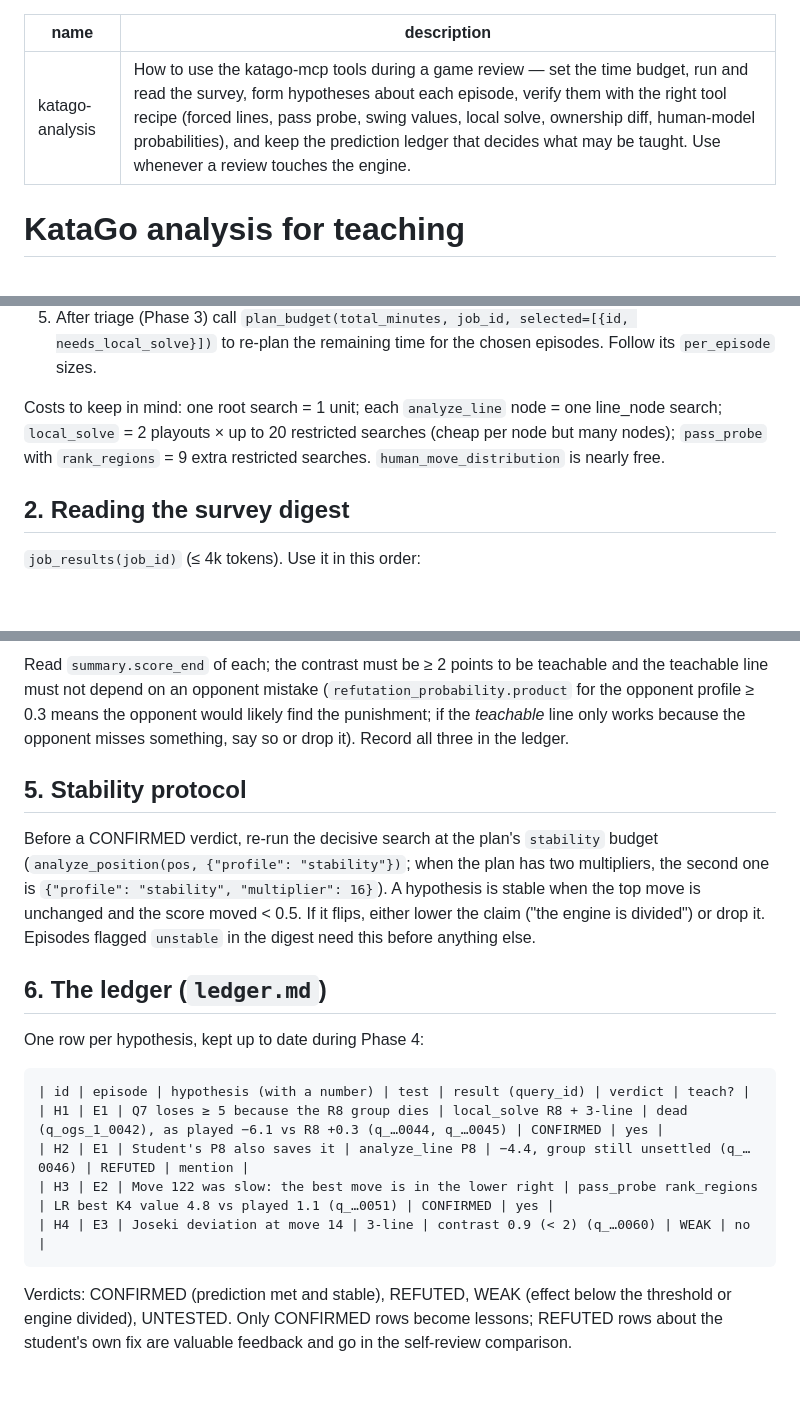
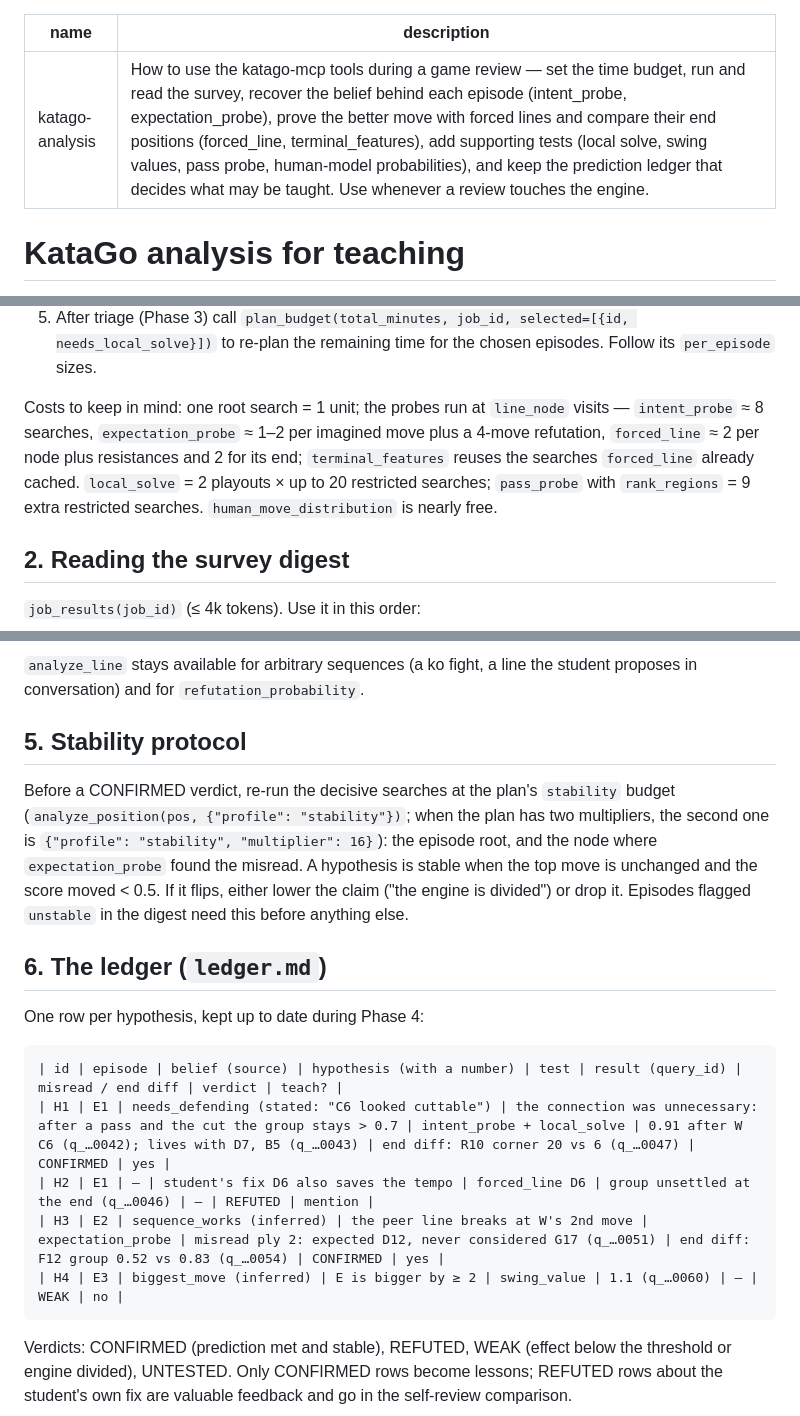
Before and after one commit to VexedPanda888/Go-Teacher, a Markdown page: skills/katago-analysis/SKILL.md, 3 parts joined by grey strips. Rendered like a GitHub page; blank space fills up the shorter version.

````diff
--- a/skills/katago-analysis/SKILL.md
+++ b/skills/katago-analysis/SKILL.md
@@ -1,6 +1,6 @@
 ---
 name: katago-analysis
-description: How to use the katago-mcp tools during a game review — set the time budget, run and read the survey, form hypotheses about each episode, verify them with the right tool recipe (forced lines, pass probe, swing values, local solve, ownership diff, human-model probabilities), and keep the prediction ledger that decides what may be taught. Use whenever a review touches the engine.
+description: How to use the katago-mcp tools during a game review — set the time budget, run and read the survey, recover the belief behind each episode (intent_probe, expectation_probe), prove the better move with forced lines and compare their end positions (forced_line, terminal_features), add supporting tests (local solve, swing values, pass probe, human-model probabilities), and keep the prediction ledger that decides what may be taught. Use whenever a review touches the engine.
 ---
 
 # KataGo analysis for teaching
@@ -41,9 +41,11 @@ Then:
 5. After triage (Phase 3) call `plan_budget(total_minutes, job_id, selected=[{id, needs_local_solve}])`
    to re-plan the remaining time for the chosen episodes. Follow its `per_episode` sizes.
 
-Costs to keep in mind: one root search = 1 unit; each `analyze_line` node = one line_node search;
-`local_solve` = 2 playouts × up to 20 restricted searches (cheap per node but many nodes);
-`pass_probe` with `rank_regions` = 9 extra restricted searches. `human_move_distribution` is nearly free.
+Costs to keep in mind: one root search = 1 unit; the probes run at `line_node` visits — `intent_probe`
+≈ 8 searches, `expectation_probe` ≈ 1–2 per imagined move plus a 4-move refutation, `forced_line` ≈ 2 per
+node plus resistances and 2 for its end; `terminal_features` reuses the searches `forced_line` already
+cached. `local_solve` = 2 playouts × up to 20 restricted searches; `pass_probe` with `rank_regions` = 9
+extra restricted searches. `human_move_distribution` is nearly free.
 
 ## 2. Reading the survey digest
 
@@ -114,27 +136,26 @@ For any episode you intend to teach, run from `position_ref_before` at the plan'
 
-Read `summary.score_end` of each; the contrast must be ≥ 2 points to be teachable and the teachable line
-must not depend on an opponent mistake (`refutation_probability.product` for the opponent profile ≥ 0.3
-means the opponent would likely find the punishment; if the *teachable* line only works because the
-opponent misses something, say so or drop it). Record all three in the ledger.
+`analyze_line` stays available for arbitrary sequences (a ko fight, a line the student proposes in
+conversation) and for `refutation_probability`.
 
 ## 5. Stability protocol
 
-Before a CONFIRMED verdict, re-run the decisive search at the plan's `stability` budget
+Before a CONFIRMED verdict, re-run the decisive searches at the plan's `stability` budget
 (`analyze_position(pos, {"profile": "stability"})`; when the plan has two multipliers, the second one
-is `{"profile": "stability", "multiplier": 16}`). A hypothesis is stable when the top move is unchanged
-and the score moved < 0.5. If it flips, either lower the claim ("the engine is divided") or drop it.
-Episodes flagged `unstable` in the digest need this before anything else.
+is `{"profile": "stability", "multiplier": 16}`): the episode root, and the node where
+`expectation_probe` found the misread. A hypothesis is stable when the top move is unchanged and the
+score moved < 0.5. If it flips, either lower the claim ("the engine is divided") or drop it. Episodes
+flagged `unstable` in the digest need this before anything else.
 
 ## 6. The ledger (`ledger.md`)
 
 One row per hypothesis, kept up to date during Phase 4:
 
 ```
-| id | episode | hypothesis (with a number) | test | result (query_id) | verdict | teach? |
-| H1 | E1 | Q7 loses ≥ 5 because the R8 group dies | local_solve R8 + 3-line | dead (q_ogs_1_0042), as played −6.1 vs R8 +0.3 (q_…0044, q_…0045) | CONFIRMED | yes |
-| H2 | E1 | Student's P8 also saves it | analyze_line P8 | −4.4, group still unsettled (q_…0046) | REFUTED | mention |
-| H3 | E2 | Move 122 was slow: the best move is in the lower right | pass_probe rank_regions | LR best K4 value 4.8 vs played 1.1 (q_…0051) | CONFIRMED | yes |
-| H4 | E3 | Joseki deviation at move 14 | 3-line | contrast 0.9 (< 2) (q_…0060) | WEAK | no |
+| id | episode | belief (source) | hypothesis (with a number) | test | result (query_id) | misread / end diff | verdict | teach? |
+| H1 | E1 | needs_defending (stated: "C6 looked cuttable") | the connection was unnecessary: after a pass and the cut the group stays > 0.7 | intent_probe + local_solve | 0.91 after W C6 (q_…0042); lives with D7, B5 (q_…0043) | end diff: R10 corner 20 vs 6 (q_…0047) | CONFIRMED | yes |
+| H2 | E1 | — | student's fix D6 also saves the tempo | forced_line D6 | group unsettled at the end (q_…0046) | — | REFUTED | mention |
+| H3 | E2 | sequence_works (inferred) | the peer line breaks at W's 2nd move | expectation_probe | misread ply 2: expected D12, never considered G17 (q_…0051) | end diff: F12 group 0.52 vs 0.83 (q_…0054) | CONFIRMED | yes |
+| H4 | E3 | biggest_move (inferred) | E is bigger by ≥ 2 | swing_value | 1.1 (q_…0060) | — | WEAK | no |
 ```
 
 Verdicts: CONFIRMED (prediction met and stable), REFUTED, WEAK (effect below the threshold or engine
````
Also changed, not shown: other parts of skills/katago-analysis/SKILL.md (+52 -32 lines), skills/go-teacher-flow/SKILL.md (+13 -9 lines), skills/go-teaching/SKILL.md (+2 -1 lines).
